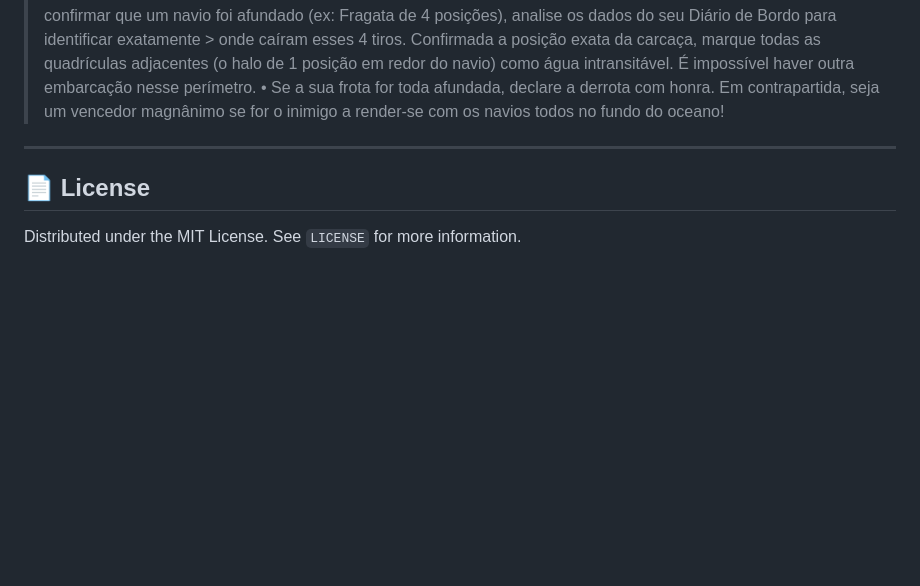
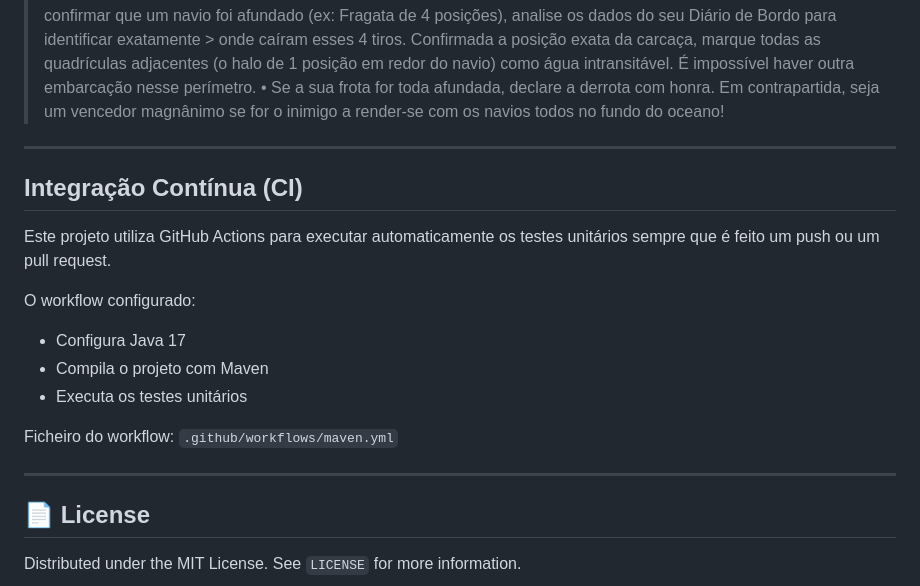
Before and after one commit to IGE-123025/Battleship2, a Markdown page: README.md, the part around the change. Rendered like a GitHub page; blank space fills up the shorter version.

```diff
--- a/README.md
+++ b/README.md
@@ -192,6 +192,20 @@ Aqui encontra-se o prompt final que o grupo apresentou ao LLM e que o levou a re
 
 ---
 
+## Integração Contínua (CI)
+
+Este projeto utiliza GitHub Actions para executar automaticamente os testes unitários sempre que é feito um push ou um pull request.
+
+O workflow configurado:
+- Configura Java 17
+- Compila o projeto com Maven
+- Executa os testes unitários
+
+Ficheiro do workflow:
+`.github/workflows/maven.yml`
+
+---
+
 ## 📄 License
 Distributed under the MIT License. See `LICENSE` for more information.
 
```
